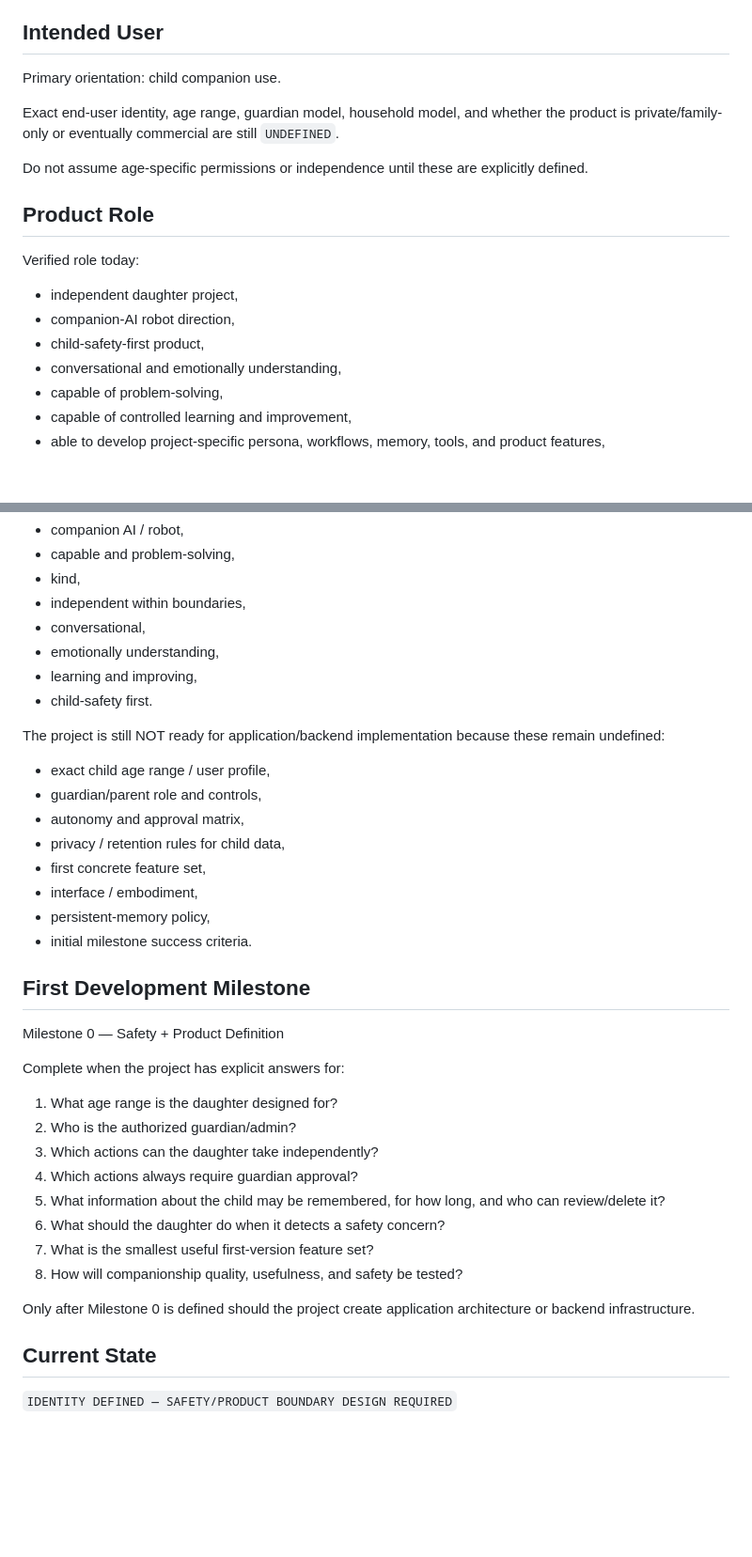
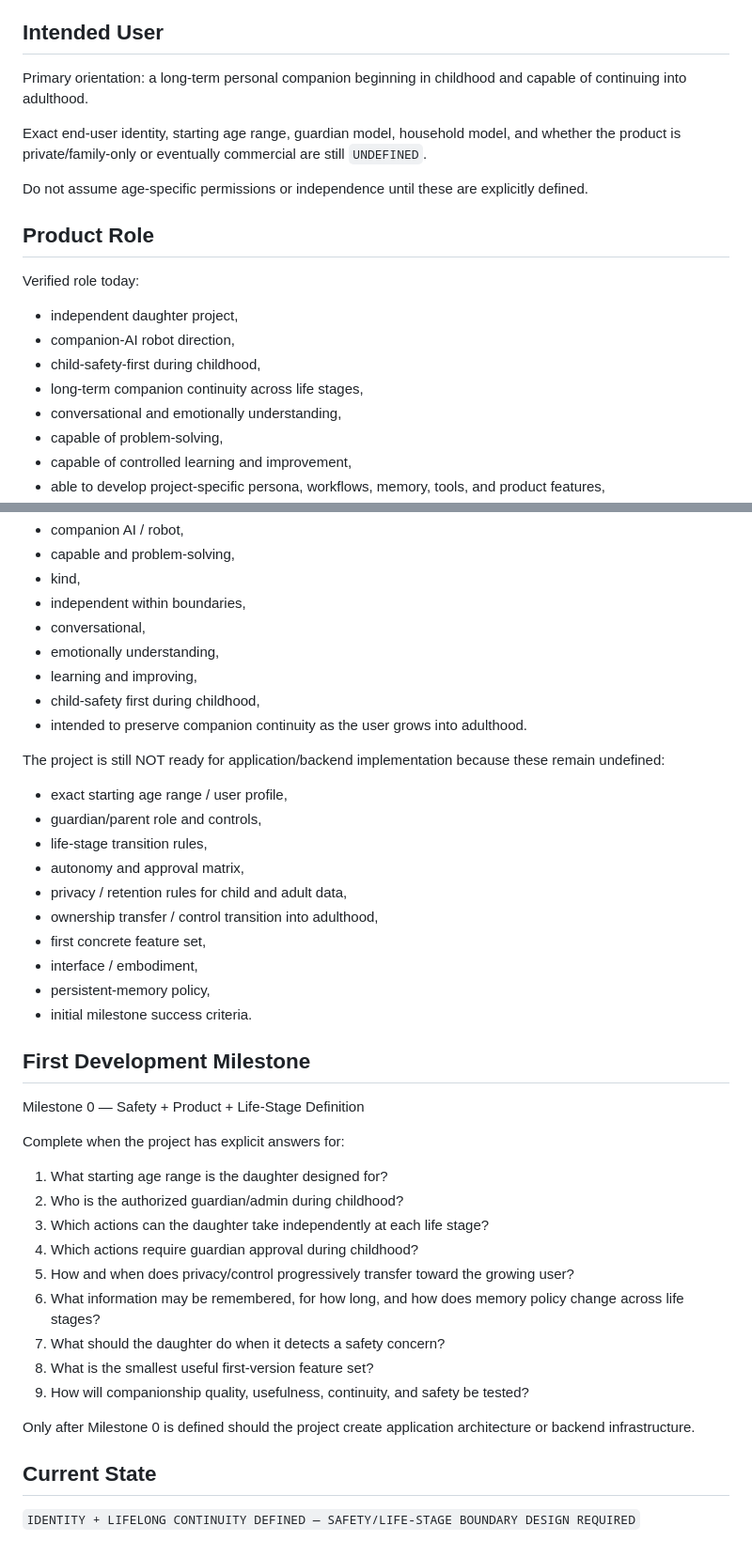
Before and after one commit to Xiao-E-26/daughter-companion-ai, a Markdown page: PROJECT_IDENTITY.md, 2 parts joined by grey strips. Shown at 94% size. Drawn GitHub-style; blank space fills up the shorter version.

```diff
--- a/PROJECT_IDENTITY.md
+++ b/PROJECT_IDENTITY.md
@@ -66,9 +107,9 @@ Detailed age-specific safety rules and guardian/approval policies are not yet de
 
 ## Intended User
 
-Primary orientation: child companion use.
+Primary orientation: a long-term personal companion beginning in childhood and capable of continuing into adulthood.
 
-Exact end-user identity, age range, guardian model, household model, and whether the product is private/family-only or eventually commercial are still `UNDEFINED`.
+Exact end-user identity, starting age range, guardian model, household model, and whether the product is private/family-only or eventually commercial are still `UNDEFINED`.
 
 Do not assume age-specific permissions or independence until these are explicitly defined.
 
@@ -77,7 +118,8 @@ Do not assume age-specific permissions or independence until these are explicitl
 Verified role today:
 - independent daughter project,
 - companion-AI robot direction,
-- child-safety-first product,
+- child-safety-first during childhood,
+- long-term companion continuity across life stages,
 - conversational and emotionally understanding,
 - capable of problem-solving,
 - capable of controlled learning and improvement,
@@ -188,13 +236,16 @@ The project now has a defined product direction:
 - conversational,
 - emotionally understanding,
 - learning and improving,
-- child-safety first.
+- child-safety first during childhood,
+- intended to preserve companion continuity as the user grows into adulthood.
 
 The project is still NOT ready for application/backend implementation because these remain undefined:
-- exact child age range / user profile,
+- exact starting age range / user profile,
 - guardian/parent role and controls,
+- life-stage transition rules,
 - autonomy and approval matrix,
-- privacy / retention rules for child data,
+- privacy / retention rules for child and adult data,
+- ownership transfer / control transition into adulthood,
 - first concrete feature set,
 - interface / embodiment,
 - persistent-memory policy,
@@ -202,20 +253,21 @@ The project is still NOT ready for application/backend implementation because th
 
 ## First Development Milestone
 
-Milestone 0 — Safety + Product Definition
+Milestone 0 — Safety + Product + Life-Stage Definition
 
 Complete when the project has explicit answers for:
-1. What age range is the daughter designed for?
-2. Who is the authorized guardian/admin?
-3. Which actions can the daughter take independently?
-4. Which actions always require guardian approval?
-5. What information about the child may be remembered, for how long, and who can review/delete it?
-6. What should the daughter do when it detects a safety concern?
-7. What is the smallest useful first-version feature set?
-8. How will companionship quality, usefulness, and safety be tested?
+1. What starting age range is the daughter designed for?
+2. Who is the authorized guardian/admin during childhood?
+3. Which actions can the daughter take independently at each life stage?
+4. Which actions require guardian approval during childhood?
+5. How and when does privacy/control progressively transfer toward the growing user?
+6. What information may be remembered, for how long, and how does memory policy change across life stages?
+7. What should the daughter do when it detects a safety concern?
+8. What is the smallest useful first-version feature set?
+9. How will companionship quality, usefulness, continuity, and safety be tested?
 
 Only after Milestone 0 is defined should the project create application architecture or backend infrastructure.
 
 ## Current State
 
-`IDENTITY DEFINED — SAFETY/PRODUCT BOUNDARY DESIGN REQUIRED`
+`IDENTITY + LIFELONG CONTINUITY DEFINED — SAFETY/LIFE-STAGE BOUNDARY DESIGN REQUIRED`
```
Also changed, not shown: other parts of PROJECT_IDENTITY.md (+52 -5 lines).
